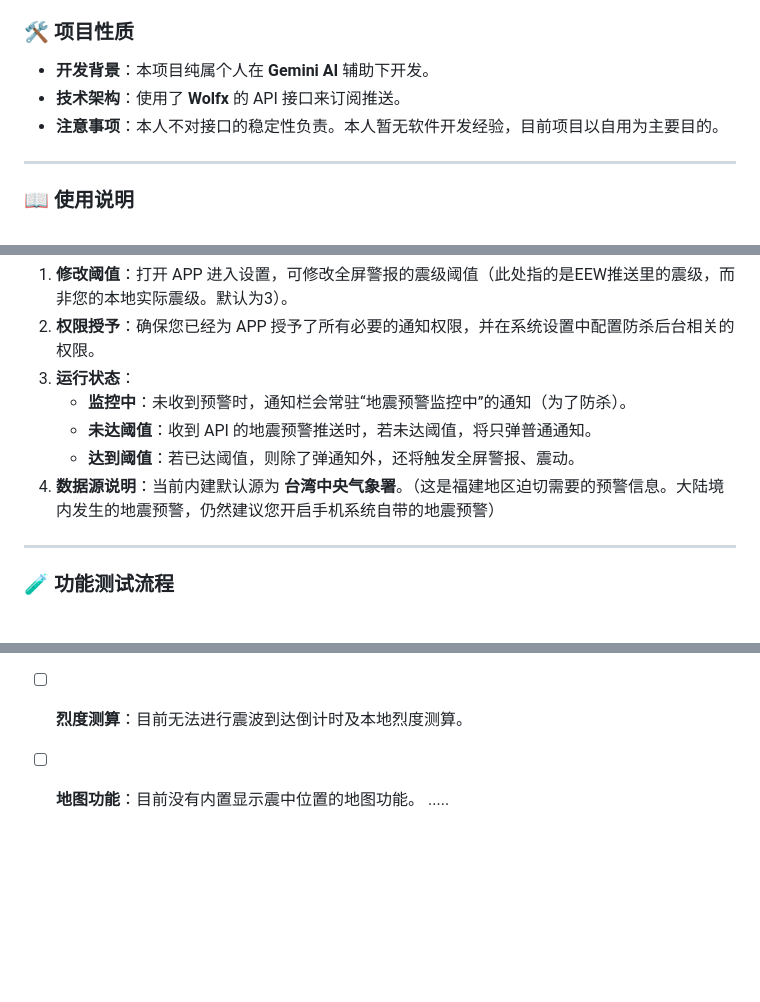
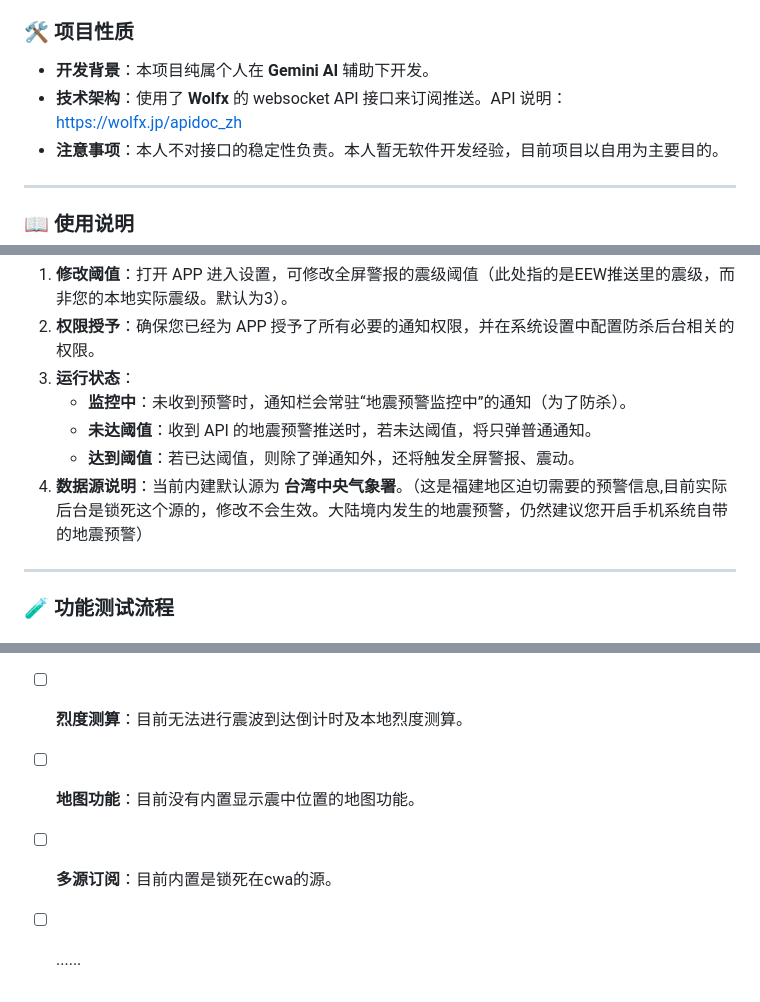
Before and after one commit to evan8686/EEW-Receiver, a Markdown page: README.md, 3 parts joined by grey strips. Drawn GitHub-style; blank space fills up the shorter version.

```diff
--- a/README.md
+++ b/README.md
@@ -5,7 +5,7 @@
 
 ### 🛠️ 项目性质
 * **开发背景**：本项目纯属个人在 **Gemini AI** 辅助下开发。
-* **技术架构**：使用了 **Wolfx** 的 API 接口来订阅推送。
+* **技术架构**：使用了 **Wolfx** 的 websocket API 接口来订阅推送。API 说明：https://wolfx.jp/apidoc_zh
 * **注意事项**：本人不对接口的稳定性负责。本人暂无软件开发经验，目前项目以自用为主要目的。
 
 ---
@@ -17,7 +17,7 @@
     * **监控中**：未收到预警时，通知栏会常驻“地震预警监控中”的通知（为了防杀）。
     * **未达阈值**：收到 API 的地震预警推送时，若未达阈值，将只弹普通通知。
     * **达到阈值**：若已达阈值，则除了弹通知外，还将触发全屏警报、震动。
-4. **数据源说明**：当前内建默认源为 **台湾中央气象署**。（这是福建地区迫切需要的预警信息。大陆境内发生的地震预警，仍然建议您开启手机系统自带的地震预警）
+4. **数据源说明**：当前内建默认源为 **台湾中央气象署**。（这是福建地区迫切需要的预警信息,目前实际后台是锁死这个源的，修改不会生效。大陆境内发生的地震预警，仍然建议您开启手机系统自带的地震预警）
 ---
 
 ### 🧪 功能测试流程
@@ -56,4 +56,5 @@
 * [ ] **距离判断**：目前收到推送直接触发，不判断所在地与震中的距离。
 * [ ] **烈度测算**：目前无法进行震波到达倒计时及本地烈度测算。
 * [ ] **地图功能**：目前没有内置显示震中位置的地图功能。
-.....
+* [ ] **多源订阅**：目前内置是锁死在cwa的源。
+* [ ] ......
```
